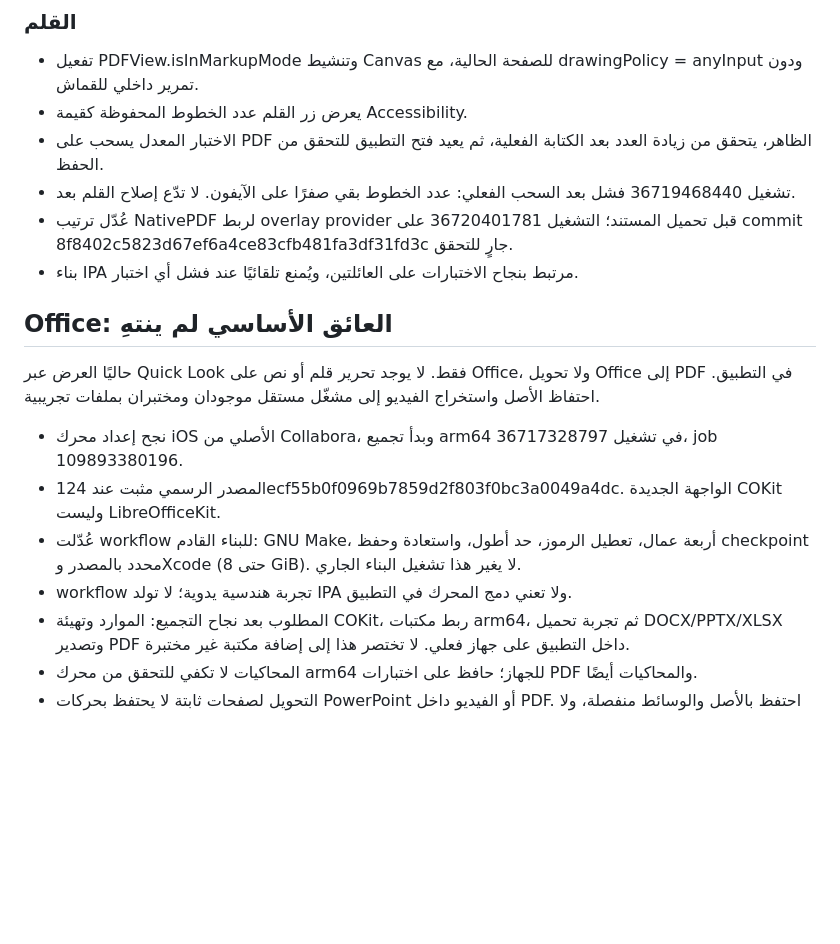
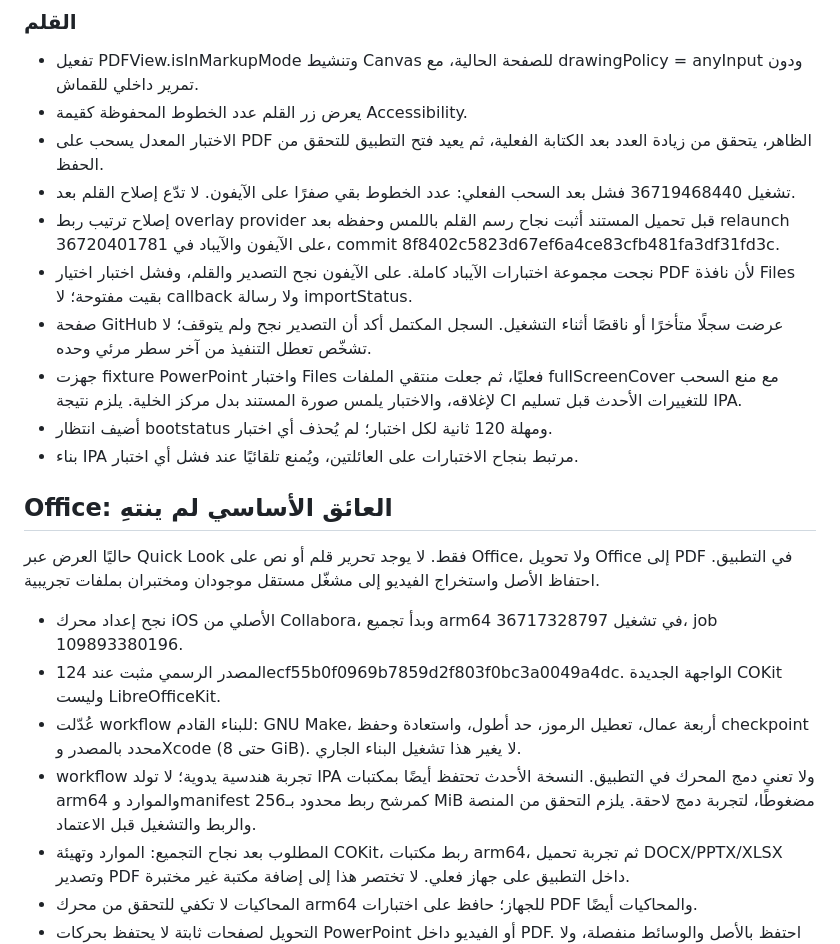
Before and after one commit to x6one/hashiya-ios, a Markdown page: STATUS.md, the part around the change. GitHub-like rendering; blank space fills up the shorter version.

Commit message:
Validate full-screen PDF and PowerPoint import with proven touch ink fix

```diff
--- a/STATUS.md
+++ b/STATUS.md
@@ -14,7 +14,11 @@
 - يعرض زر القلم عدد الخطوط المحفوظة كقيمة Accessibility.
 - الاختبار المعدل يسحب على PDF الظاهر، يتحقق من زيادة العدد بعد الكتابة الفعلية، ثم يعيد فتح التطبيق للتحقق من الحفظ.
 - تشغيل 36719468440 فشل بعد السحب الفعلي: عدد الخطوط بقي صفرًا على الآيفون. لا تدّع إصلاح القلم بعد.
-- عُدّل ترتيب NativePDF لربط overlay provider قبل تحميل المستند؛ التشغيل 36720401781 على commit 8f8402c5823d67ef6a4ce83cfb481fa3df31fd3c جارٍ للتحقق.
+- إصلاح ترتيب ربط overlay provider قبل تحميل المستند أثبت نجاح رسم القلم باللمس وحفظه بعد relaunch على الآيفون والآيباد في 36720401781، commit 8f8402c5823d67ef6a4ce83cfb481fa3df31fd3c.
+- نجحت مجموعة اختبارات الآيباد كاملة. على الآيفون نجح التصدير والقلم، وفشل اختبار اختيار PDF لأن نافذة Files بقيت مفتوحة؛ لا callback ولا رسالة importStatus.
+- صفحة GitHub عرضت سجلًا متأخرًا أو ناقصًا أثناء التشغيل. السجل المكتمل أكد أن التصدير نجح ولم يتوقف؛ لا تشخّص تعطل التنفيذ من آخر سطر مرئي وحده.
+- جهزت fixture PowerPoint واختبار Files فعليًا، ثم جعلت منتقي الملفات fullScreenCover مع منع السحب لإغلاقه، والاختبار يلمس صورة المستند بدل مركز الخلية. يلزم نتيجة CI للتغييرات الأحدث قبل تسليم IPA.
+- أضيف انتظار bootstatus ومهلة 120 ثانية لكل اختبار؛ لم يُحذف أي اختبار.
 - بناء IPA مرتبط بنجاح الاختبارات على العائلتين، ويُمنع تلقائيًا عند فشل أي اختبار.
 
 ## Office: العائق الأساسي لم ينتهِ
@@ -23,7 +27,7 @@
 - نجح إعداد محرك iOS الأصلي من Collabora، وبدأ تجميع arm64 في تشغيل 36717328797، job 109893380196.
 - المصدر الرسمي مثبت عند 124ecf55b0f0969b7859d2f803f0bc3a0049a4dc. الواجهة الجديدة COKit وليست LibreOfficeKit.
 - عُدّلت workflow للبناء القادم: GNU Make، أربعة عمال، تعطيل الرموز، حد أطول، واستعادة وحفظ checkpoint محدد بالمصدر وXcode (حتى 8 GiB). لا يغير هذا تشغيل البناء الجاري.
-- workflow تجربة هندسية يدوية؛ لا تولد IPA ولا تعني دمج المحرك في التطبيق.
+- workflow تجربة هندسية يدوية؛ لا تولد IPA ولا تعني دمج المحرك في التطبيق. النسخة الأحدث تحتفظ أيضًا بمكتبات arm64 والموارد وmanifest كمرشح ربط محدود بـ256 MiB مضغوطًا، لتجربة دمج لاحقة. يلزم التحقق من المنصة والربط والتشغيل قبل الاعتماد.
 - المطلوب بعد نجاح التجميع: الموارد وتهيئة COKit، ربط مكتبات arm64، ثم تجربة تحميل DOCX/PPTX/XLSX وتصدير PDF داخل التطبيق على جهاز فعلي. لا تختصر هذا إلى إضافة مكتبة غير مختبرة.
 - المحاكيات لا تكفي للتحقق من محرك arm64 للجهاز؛ حافظ على اختبارات PDF والمحاكيات أيضًا.
 - التحويل لصفحات ثابتة لا يحتفظ بحركات PowerPoint أو الفيديو داخل PDF. احتفظ بالأصل والوسائط منفصلة، ولا تعد بمطابقة كل الخطوط أو الملفات.
```
